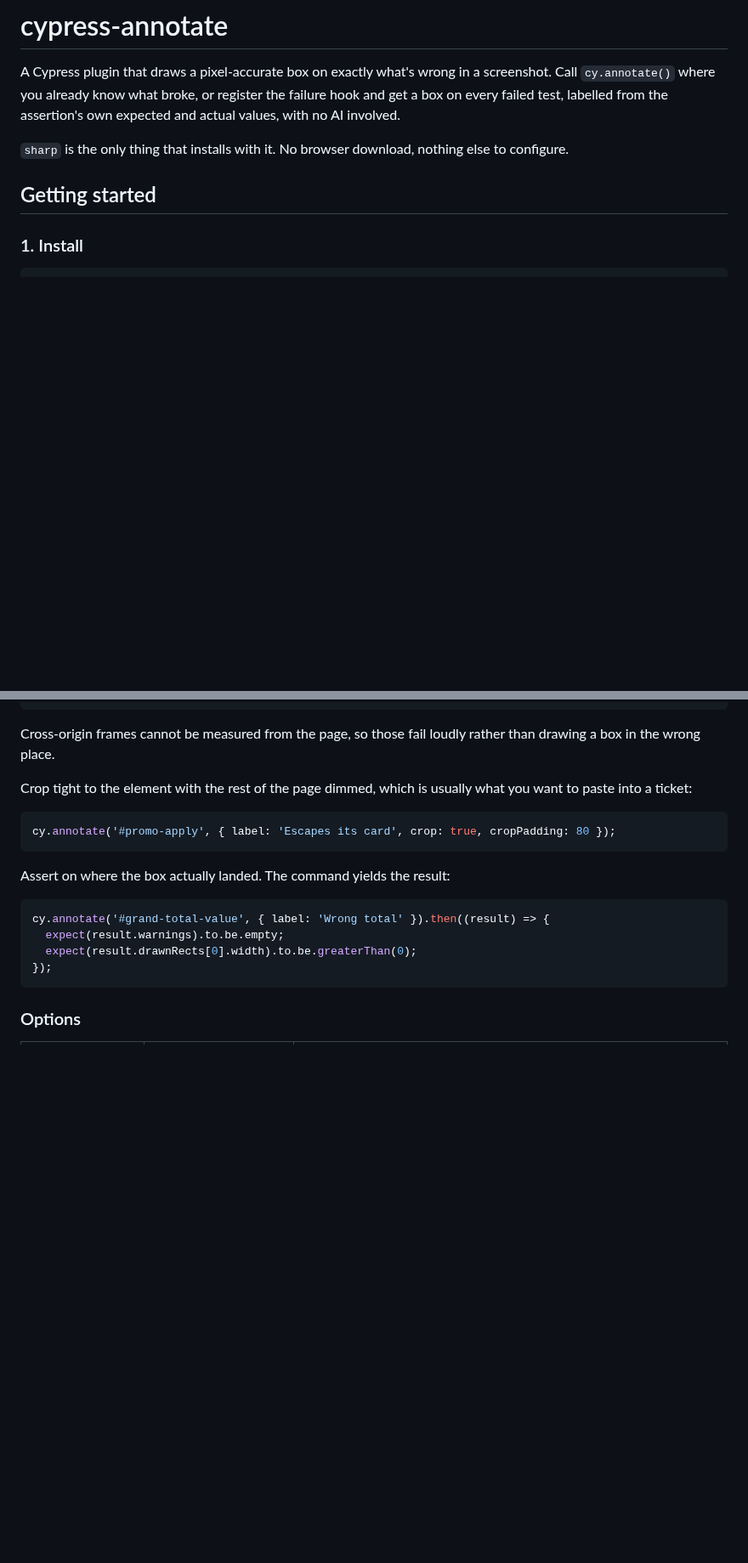
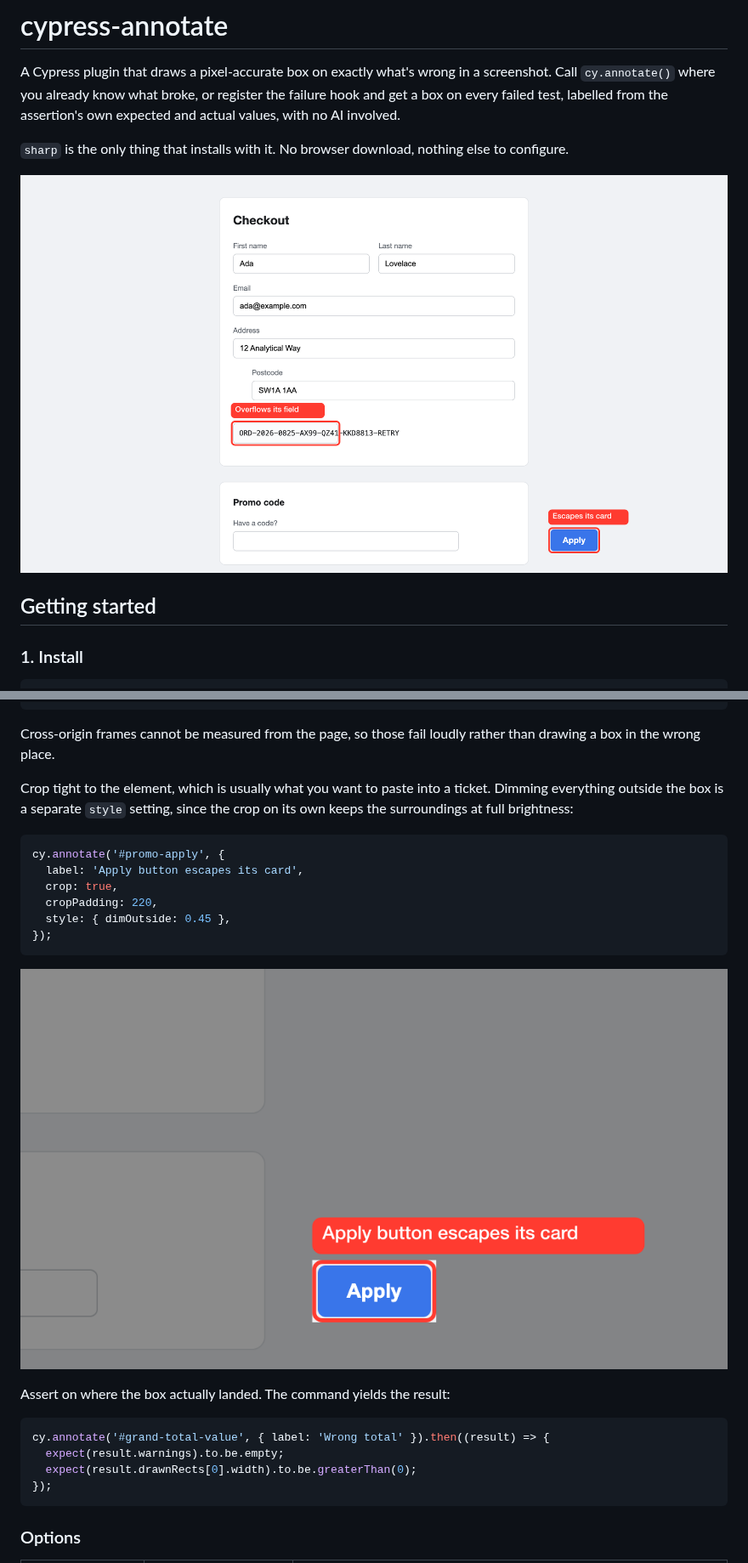
Before and after one commit to bidemiajala/cypress-annotate, a Markdown page: README.md, 2 parts joined by grey strips. Shown at 85% size. Drawn GitHub-style; pictures changed too: DOCS/images/annotate.png (added), DOCS/images/crop.png (added); blank space fills up the shorter version.

````diff
--- a/README.md
+++ b/README.md
@@ -7,6 +7,8 @@ assertion's own expected and actual values, with no AI involved.
 
 `sharp` is the only thing that installs with it. No browser download, nothing
 else to configure.
+
+![Two elements on a checkout page, each boxed in red and labelled](DOCS/images/annotate.png)
 
 ## Getting started
 
@@ -103,12 +105,20 @@ cy.annotate([
 Cross-origin frames cannot be measured from the page, so those fail loudly
 rather than drawing a box in the wrong place.
 
-Crop tight to the element with the rest of the page dimmed, which is usually what
-you want to paste into a ticket:
+Crop tight to the element, which is usually what you want to paste into a
+ticket. Dimming everything outside the box is a separate `style` setting, since
+the crop on its own keeps the surroundings at full brightness:
 
 ```ts
-cy.annotate('#promo-apply', { label: 'Escapes its card', crop: true, cropPadding: 80 });
+cy.annotate('#promo-apply', {
+  label: 'Apply button escapes its card',
+  crop: true,
+  cropPadding: 220,
+  style: { dimOutside: 0.45 },
+});
 ```
+
+![The Apply button boxed and labelled, with the surrounding page dimmed](DOCS/images/crop.png)
 
 Assert on where the box actually landed. The command yields the result:
 
````
Also changed, not shown: other parts of README.md (+3 -1 lines), skills/annotate-bug/SKILL.md (+2 -1 lines), skills/cypress-annotate/SKILL.md (+10 -3 lines), DOCS/images/failure-hook.png (added), 2 other files.
